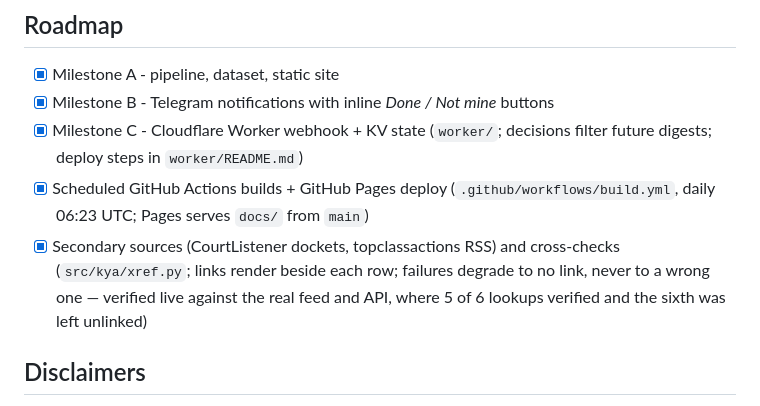
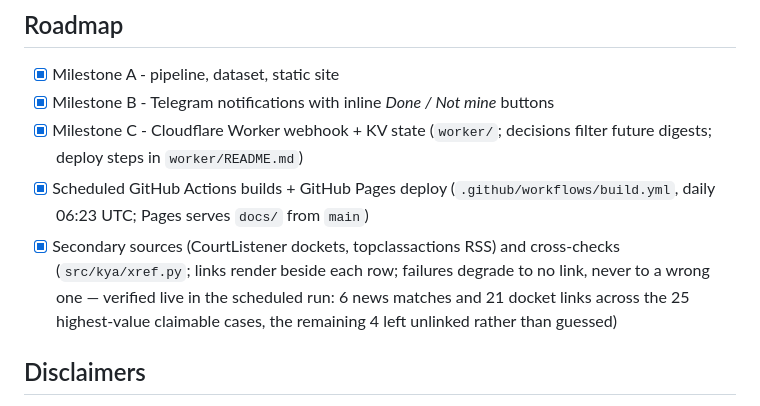
Before and after one commit to Chickenman67/KnowYourClassAction, a Markdown page: README.md, the part around the change. Drawn GitHub-style.

Commit message:
Roadmap: cite the production cross-reference counts

```diff
--- a/README.md
+++ b/README.md
@@ -219,8 +219,9 @@ tools/             build, fixture capture, and warning-audit CLIs
   daily 06:23 UTC; Pages serves `docs/` from `main`)
 - [x] Secondary sources (CourtListener dockets, topclassactions RSS) and
   cross-checks (`src/kya/xref.py`; links render beside each row; failures
-  degrade to no link, never to a wrong one — verified live against the real
-  feed and API, where 5 of 6 lookups verified and the sixth was left unlinked)
+  degrade to no link, never to a wrong one — verified live in the scheduled run:
+  6 news matches and 21 docket links across the 25 highest-value claimable
+  cases, the remaining 4 left unlinked rather than guessed)
 
 ## Disclaimers
 
```
